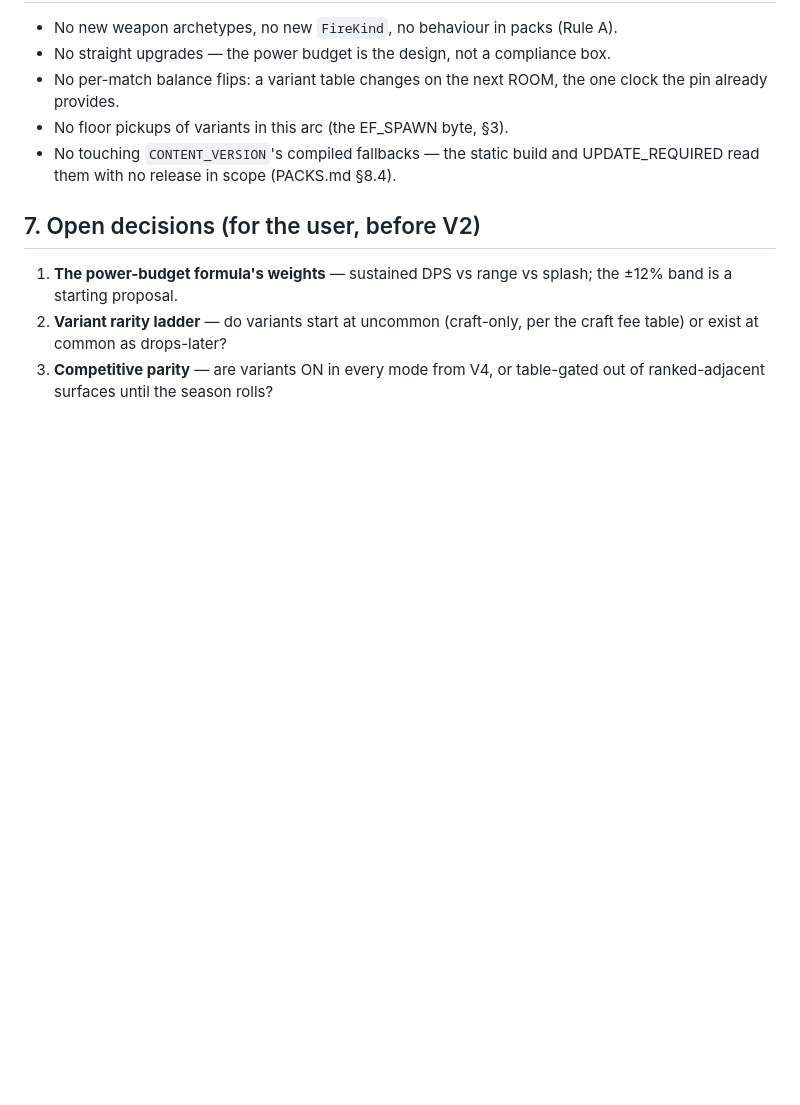
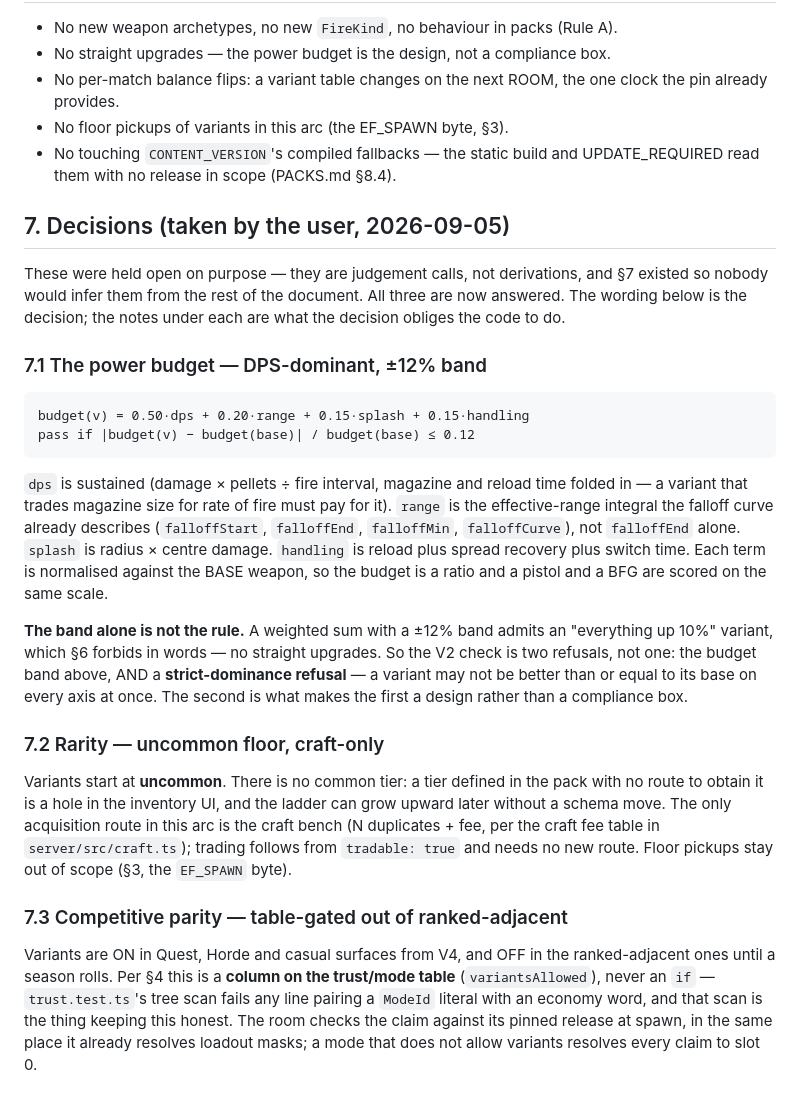
Before and after one commit to pallefar/doomcraft, a Markdown page: docs/VARIANTS.md, the part around the change. Rendered like a GitHub page; blank space fills up the shorter version.

Commit message:
The three variants decisions, taken and written down
docs/VARIANTS.md §7 existed so nobody would infer these from the rest of the
document, and the standing instruction was to ask. Asked, answered:

- 7.1 power budget: DPS-dominant, 0.50/0.20/0.15/0.15 over sustained DPS,
  effective range, splash and handling, ±12%. The band ALONE is not the rule —
  a weighted sum at ±12% admits an "everything up 10%" variant, which §6
  forbids in words, so V2 carries a second refusal: no variant may be better
  than or equal to its base on every axis at once. Strict dominance is what
  makes the budget a design rather than a compliance box.
- 7.2 rarity: uncommon floor, craft-only. No common tier — a tier defined in
  the pack with no route to obtain it is a hole in the inventory UI, and the
  ladder grows upward later without a schema move.
- 7.3 parity: ON in Quest/Horde/casual from V4, table-gated OUT of the
  ranked-adjacent surfaces until a season rolls. A `variantsAllowed` COLUMN per
  §4, never an `if`, because trust.test.ts's tree scan fails any line pairing a
  ModeId literal with an economy word.

HANDOVER §5's blocked-on-the-user list loses them, and §3 records the answers.

Co-Authored-By: Claude Opus 5 (1M context) <noreply@anthropic.com>
Claude-Session: https://claude.ai/code/session_015fygPd1cNc9moNpx33H1Aq

````diff
--- a/docs/VARIANTS.md
+++ b/docs/VARIANTS.md
@@ -194,11 +194,51 @@ V3–V4 want the two-browser harness this repo already runs headless.
 - No touching `CONTENT_VERSION`'s compiled fallbacks — the static build and
   UPDATE_REQUIRED read them with no release in scope (PACKS.md §8.4).
 
-## 7. Open decisions (for the user, before V2)
+## 7. Decisions (taken by the user, 2026-09-05)
 
-1. **The power-budget formula's weights** — sustained DPS vs range vs splash;
-   the ±12% band is a starting proposal.
-2. **Variant rarity ladder** — do variants start at uncommon (craft-only, per
-   the craft fee table) or exist at common as drops-later?
-3. **Competitive parity** — are variants ON in every mode from V4, or
-   table-gated out of ranked-adjacent surfaces until the season rolls?
+These were held open on purpose — they are judgement calls, not derivations,
+and §7 existed so nobody would infer them from the rest of the document. All
+three are now answered. The wording below is the decision; the notes under each
+are what the decision obliges the code to do.
+
+### 7.1 The power budget — DPS-dominant, ±12% band
+
+```
+budget(v) = 0.50·dps + 0.20·range + 0.15·splash + 0.15·handling
+pass if |budget(v) − budget(base)| / budget(base) ≤ 0.12
+```
+
+`dps` is sustained (damage × pellets ÷ fire interval, magazine and reload time
+folded in — a variant that trades magazine size for rate of fire must pay for
+it). `range` is the effective-range integral the falloff curve already
+describes (`falloffStart`, `falloffEnd`, `falloffMin`, `falloffCurve`), not
+`falloffEnd` alone. `splash` is radius × centre damage. `handling` is reload
+plus spread recovery plus switch time. Each term is normalised against the
+BASE weapon, so the budget is a ratio and a pistol and a BFG are scored on the
+same scale.
+
+**The band alone is not the rule.** A weighted sum with a ±12% band admits an
+"everything up 10%" variant, which §6 forbids in words — no straight upgrades.
+So the V2 check is two refusals, not one: the budget band above, AND a
+**strict-dominance refusal** — a variant may not be better than or equal to its
+base on every axis at once. The second is what makes the first a design rather
+than a compliance box.
+
+### 7.2 Rarity — uncommon floor, craft-only
+
+Variants start at **uncommon**. There is no common tier: a tier defined in the
+pack with no route to obtain it is a hole in the inventory UI, and the ladder
+can grow upward later without a schema move. The only acquisition route in this
+arc is the craft bench (N duplicates + fee, per the craft fee table in
+`server/src/craft.ts`); trading follows from `tradable: true` and needs no new
+route. Floor pickups stay out of scope (§3, the `EF_SPAWN` byte).
+
+### 7.3 Competitive parity — table-gated out of ranked-adjacent
+
+Variants are ON in Quest, Horde and casual surfaces from V4, and OFF in the
+ranked-adjacent ones until a season rolls. Per §4 this is a **column on the
+trust/mode table** (`variantsAllowed`), never an `if` — `trust.test.ts`'s tree
+scan fails any line pairing a `ModeId` literal with an economy word, and that
+scan is the thing keeping this honest. The room checks the claim against its
+pinned release at spawn, in the same place it already resolves loadout masks;
+a mode that does not allow variants resolves every claim to slot 0.
````
Also changed, not shown: HANDOVER.md (+5 -5 lines).
